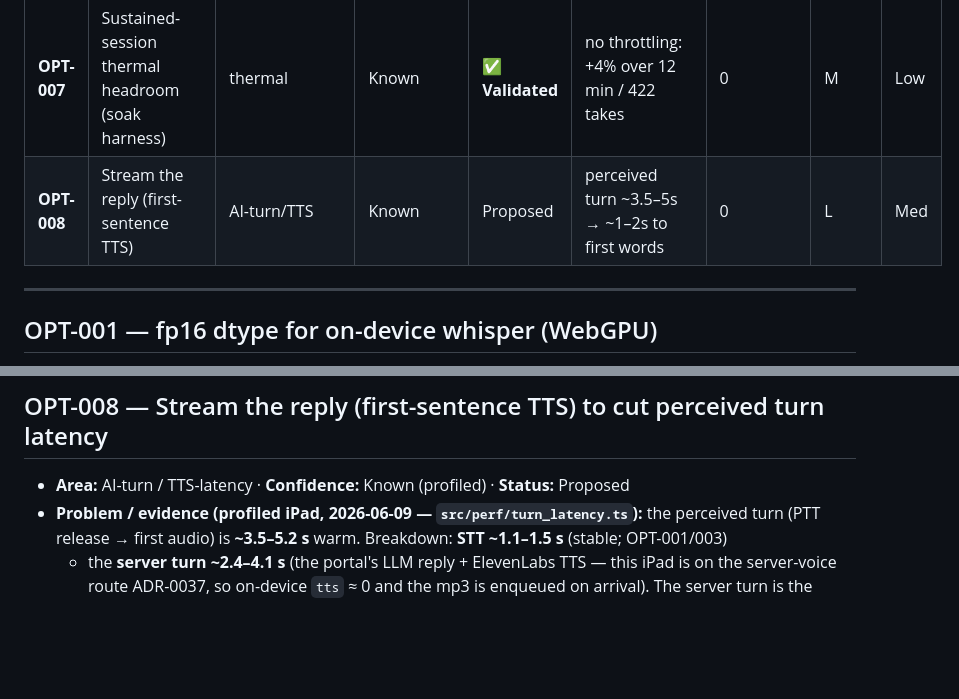
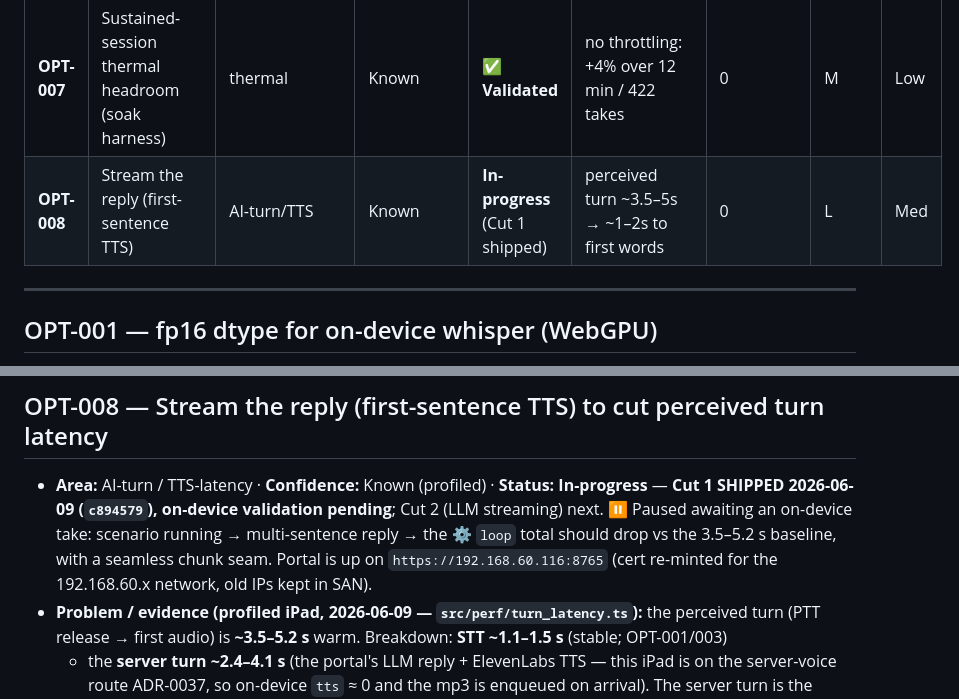
Before and after one commit to medsim-vrai/MedSim, a Markdown page: vrai-faces/docs/OPTIMIZATION-REGISTER.md, 2 parts joined by grey strips. Drawn GitHub-style; blank space fills up the shorter version.

Commit message:
docs(opt): OPT-008 -> In-progress — Cut 1 shipped, paused awaiting on-device validation
Co-Authored-By: Claude Opus 4.8 <noreply@anthropic.com>

```diff
--- a/vrai-faces/docs/OPTIMIZATION-REGISTER.md
+++ b/vrai-faces/docs/OPTIMIZATION-REGISTER.md
@@ -57,7 +57,7 @@ the Track 5+ roadmap, re-run each milestone.
 | **OPT-005** | Per-capability model shipping (q8 vs fp16) | bundle-size | Likely | Watch | avoid precaching unused variant | up to −76 MB/device | M | Low |
 | **OPT-006** | Whisper decoder generation tuning | STT-latency | Exploratory | Proposed | trim decoder tokens (minor) | 0 | S | Low |
 | **OPT-007** | Sustained-session thermal headroom (soak harness) | thermal | Known | **✅ Validated** | no throttling: +4% over 12 min / 422 takes | 0 | M | Low |
-| **OPT-008** | Stream the reply (first-sentence TTS) | AI-turn/TTS | Known | Proposed | perceived turn ~3.5–5s → ~1–2s to first words | 0 | L | Med |
+| **OPT-008** | Stream the reply (first-sentence TTS) | AI-turn/TTS | Known | **In-progress** (Cut 1 shipped) | perceived turn ~3.5–5s → ~1–2s to first words | 0 | L | Med |
 
 ---
 
@@ -215,7 +215,11 @@ the Track 5+ roadmap, re-run each milestone.
 
 ## OPT-008 — Stream the reply (first-sentence TTS) to cut perceived turn latency
 
-- **Area:** AI-turn / TTS-latency · **Confidence:** Known (profiled) · **Status:** Proposed
+- **Area:** AI-turn / TTS-latency · **Confidence:** Known (profiled) · **Status:** **In-progress** —
+  **Cut 1 SHIPPED 2026-06-09 (`c894579`), on-device validation pending**; Cut 2 (LLM streaming) next.
+  ⏸ Paused awaiting an on-device take: scenario running → multi-sentence reply → the ⚙ `loop` total
+  should drop vs the 3.5–5.2 s baseline, with a seamless chunk seam. Portal is up on
+  `https://192.168.60.116:8765` (cert re-minted for the 192.168.60.x network, old IPs kept in SAN).
 - **Problem / evidence (profiled iPad, 2026-06-09 — `src/perf/turn_latency.ts`):** the perceived turn
   (PTT release → first audio) is **~3.5–5.2 s** warm. Breakdown: **STT ~1.1–1.5 s** (stable; OPT-001/003)
   + the **server turn ~2.4–4.1 s** (the portal's LLM reply + ElevenLabs TTS — this iPad is on the
```
